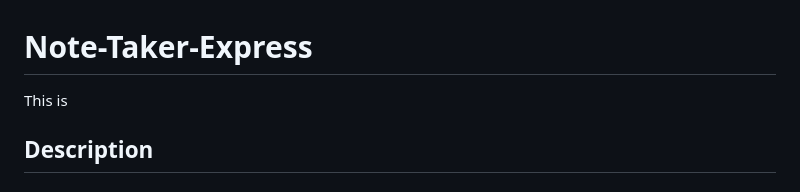
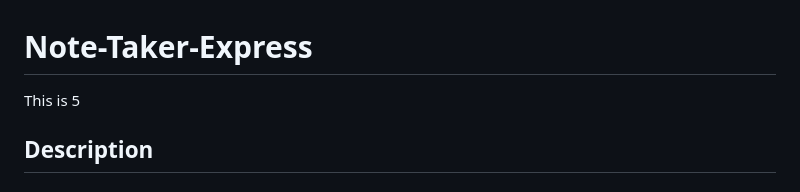
Before and after one commit to codingColinMcM/Note-Taker-Express, a Markdown page: README.md, the part around the change. Drawn GitHub-style.

```diff
--- a/README.md
+++ b/README.md
@@ -1,6 +1,6 @@
 # Note-Taker-Express
 
-This is
+This is 5
 
 ## Description
 
```
